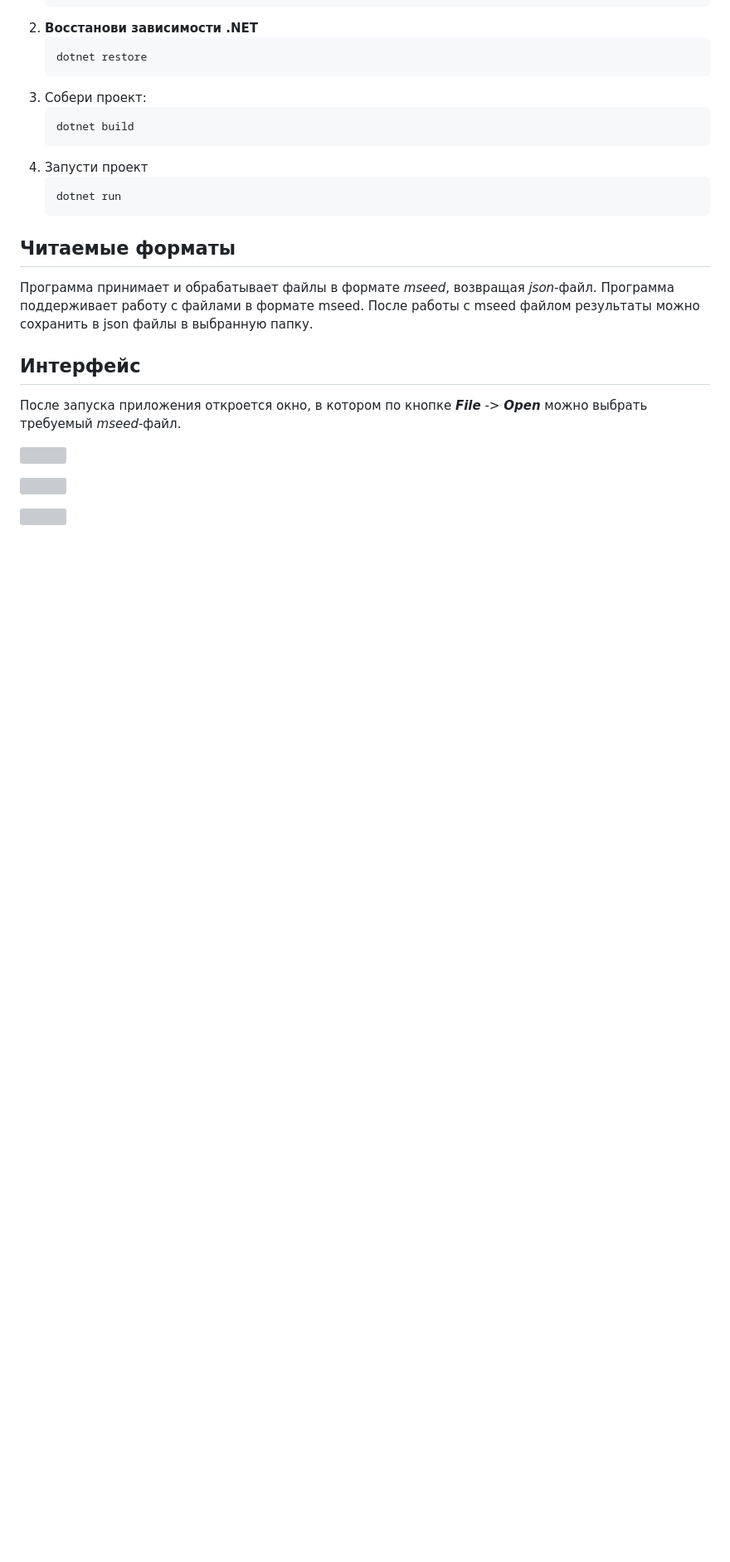
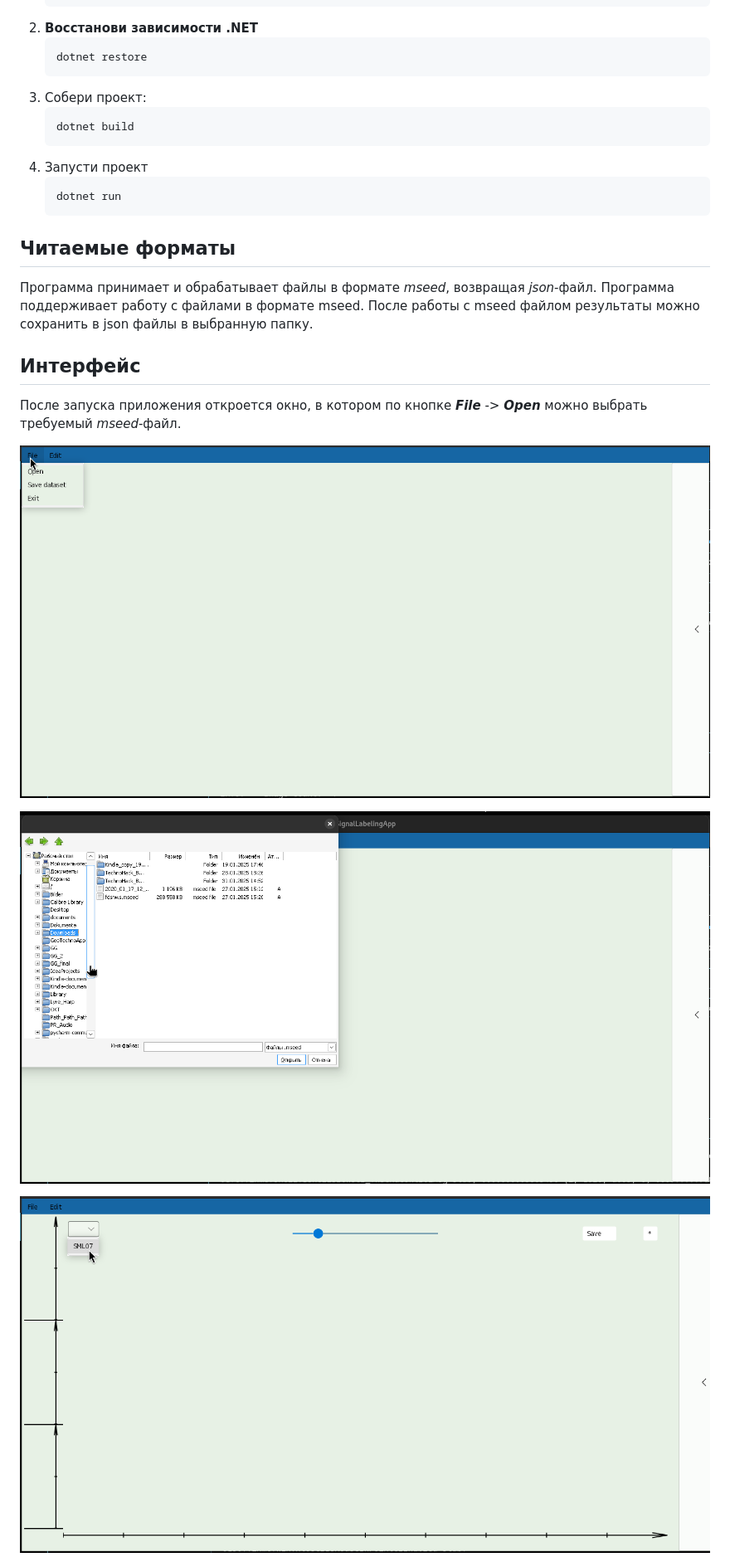
Before and after one commit to dolganin/TechnoHack_Base, a Markdown page: README.md, the part around the change printed below. Shown: that part at 83% size. Rendered like a GitHub page; blank space fills up the shorter version; grey boxes are pictures that could not be loaded.

```diff
--- a/README.md
+++ b/README.md
@@ -50,11 +50,11 @@
 После запуска приложения откроется окно, в котором по кнопке ***File*** -> ***Open***  можно выбрать требуемый *mseed*-файл.
 
 
-![](SLA-1.png)
+![](SLA/SLA-1.png)
 
-![](SLA-2.png)
+![](SLA/SLA-2.png)
 
-![](SLA-3.png)
+![](SLA/SLA-3.png)
 
 
 
```
Also changed, not shown: other parts of README.md (+3 -3 lines).
